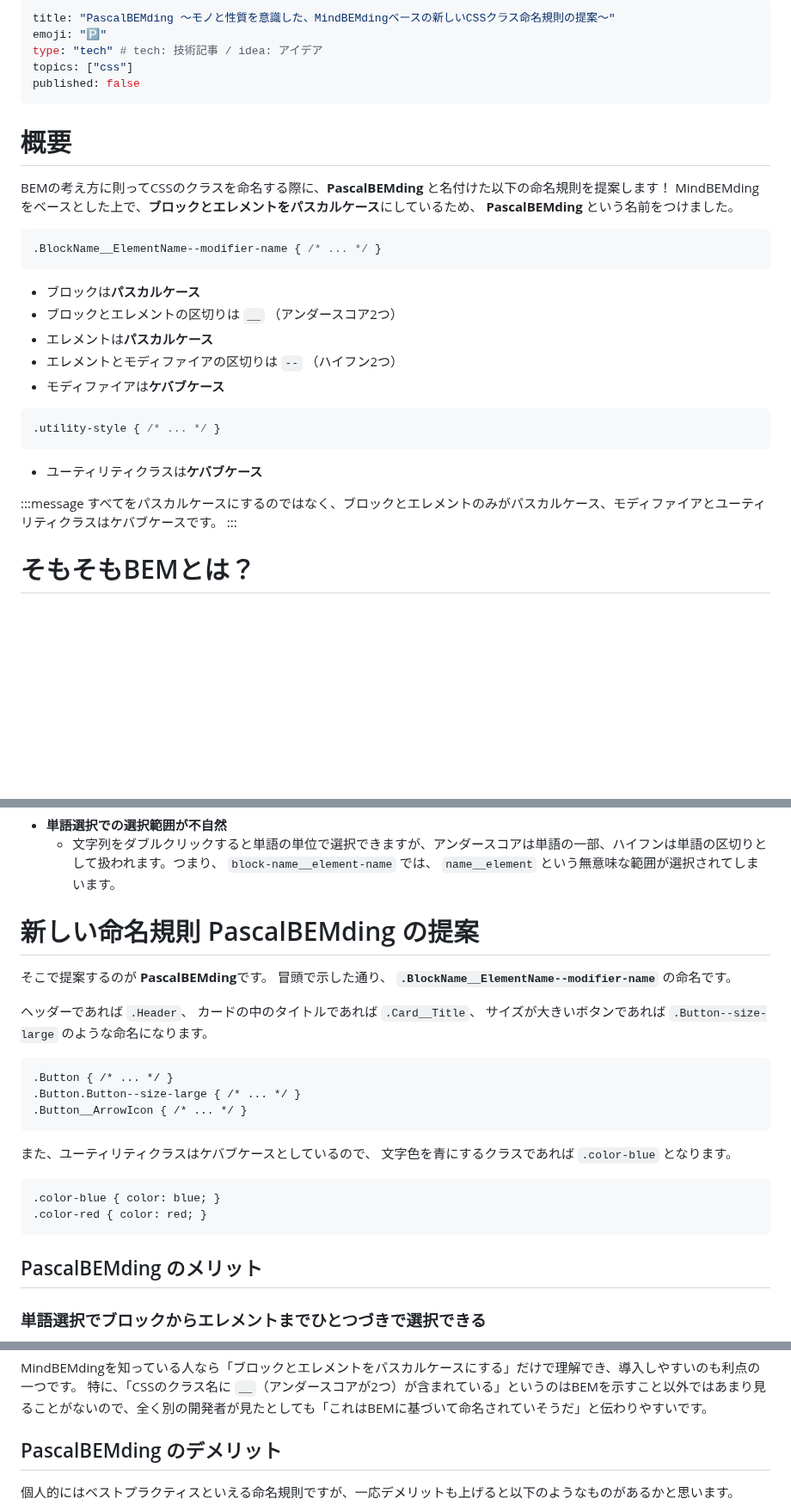
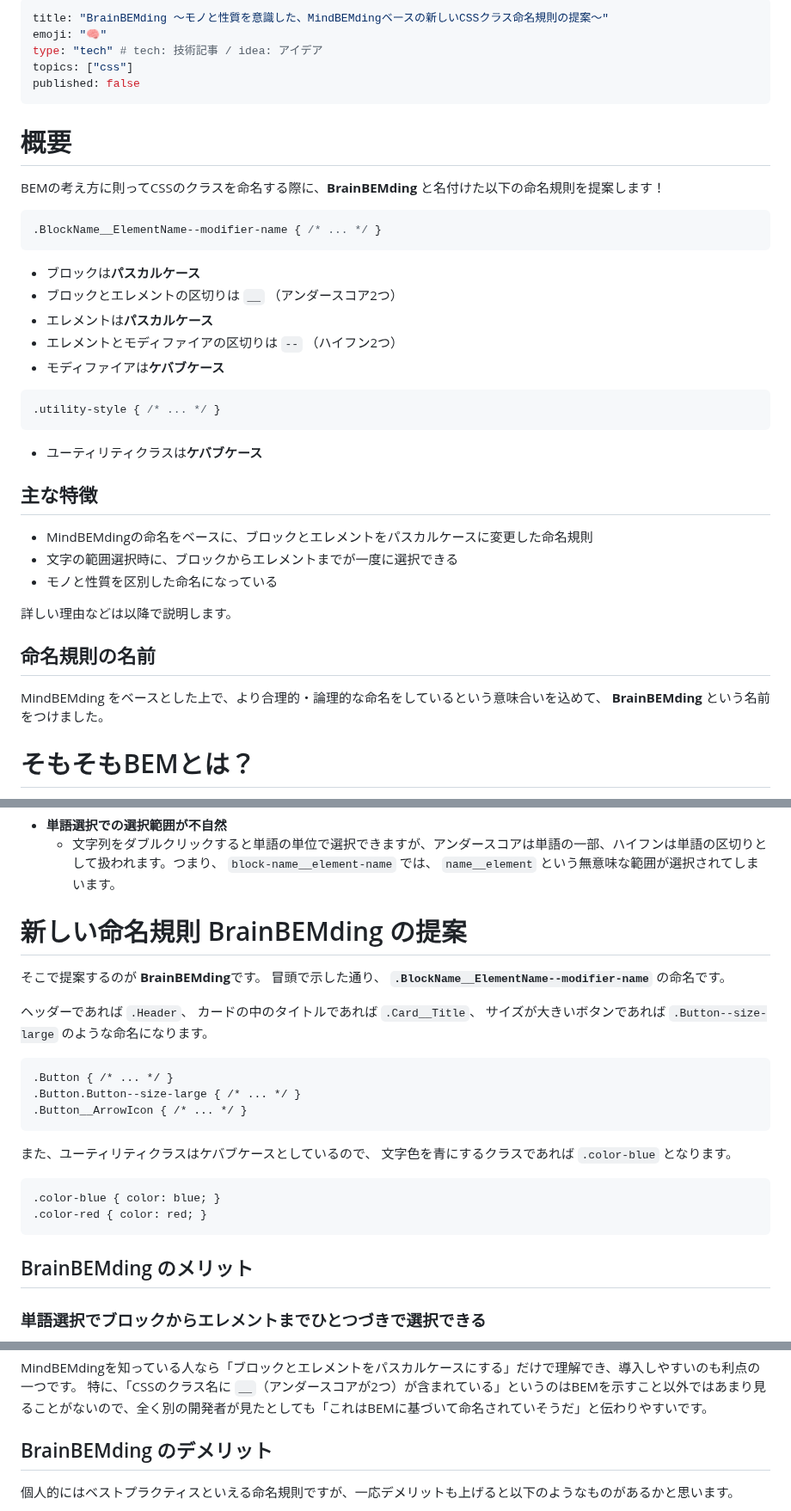
Before and after one commit to kagankan/zenn-articles, a Markdown page: articles/css-brain-bemding.md, 3 parts joined by grey strips. Shown at 86% size. Drawn GitHub-style; blank space fills up the shorter version.

Commit message:
BrainBEMdingに変更

````diff
--- a/articles/css-pascal-bemding.md
+++ b/articles/css-brain-bemding.md
@@ -1,6 +1,6 @@
 ---
-title: "PascalBEMding ～モノと性質を意識した、MindBEMdingベースの新しいCSSクラス命名規則の提案～"
-emoji: "🅿️"
+title: "BrainBEMding ～モノと性質を意識した、MindBEMdingベースの新しいCSSクラス命名規則の提案～"
+emoji: "🧠"
 type: "tech" # tech: 技術記事 / idea: アイデア
 topics: ["css"]
 published: false
@@ -8,8 +8,7 @@ published: false
 
 # 概要
 
-BEMの考え方に則ってCSSのクラスを命名する際に、**PascalBEMding** と名付けた以下の命名規則を提案します！
-MindBEMding をベースとした上で、**ブロックとエレメントをパスカルケース**にしているため、 **PascalBEMding** という名前をつけました。
+BEMの考え方に則ってCSSのクラスを命名する際に、**BrainBEMding** と名付けた以下の命名規則を提案します！
 
 ```css
 .BlockName__ElementName--modifier-name { /* ... */ }
@@ -27,9 +26,17 @@ MindBEMding をベースとした上で、**ブロックとエレメントをパ
 
 - ユーティリティクラスは**ケバブケース**
 
-:::message
-すべてをパスカルケースにするのではなく、ブロックとエレメントのみがパスカルケース、モディファイアとユーティリティクラスはケバブケースです。
-:::
+## 主な特徴
+
+- MindBEMdingの命名をベースに、ブロックとエレメントをパスカルケースに変更した命名規則
+- 文字の範囲選択時に、ブロックからエレメントまでが一度に選択できる
+- モノと性質を区別した命名になっている
+
+詳しい理由などは以降で説明します。
+
+## 命名規則の名前
+
+MindBEMding をベースとした上で、より合理的・論理的な命名をしているという意味合いを込めて、 **BrainBEMding** という名前をつけました。
 
 
 # そもそもBEMとは？
@@ -80,9 +87,9 @@ https://gist.github.com/juno/6182957
 - **単語選択での選択範囲が不自然**
   - 文字列をダブルクリックすると単語の単位で選択できますが、アンダースコアは単語の一部、ハイフンは単語の区切りとして扱われます。つまり、 `block-name__element-name` では、 `name__element` という無意味な範囲が選択されてしまいます。
 
-# 新しい命名規則 PascalBEMding の提案
+# 新しい命名規則 BrainBEMding の提案
 
-そこで提案するのが **PascalBEMding**です。
+そこで提案するのが **BrainBEMding**です。
 冒頭で示した通り、 **`.BlockName__ElementName--modifier-name`** の命名です。
 
 ヘッダーであれば `.Header`、
@@ -103,7 +110,7 @@ https://gist.github.com/juno/6182957
 .color-red { color: red; }
 ```
 
-## PascalBEMding のメリット
+## BrainBEMding のメリット
 
 ### 単語選択でブロックからエレメントまでひとつづきで選択できる
 
@@ -153,7 +160,7 @@ React や Vue、そして個人的に最近よく使う Astro などのフレー
 MindBEMdingを知っている人なら「ブロックとエレメントをパスカルケースにする」だけで理解でき、導入しやすいのも利点の一つです。
 特に、「CSSのクラス名に `__`（アンダースコアが2つ）が含まれている」というのはBEMを示すこと以外ではあまり見ることがないので、全く別の開発者が見たとしても「これはBEMに基づいて命名されていそうだ」と伝わりやすいです。
 
-## PascalBEMding のデメリット
+## BrainBEMding のデメリット
 
 個人的にはベストプラクティスといえる命名規則ですが、一応デメリットも上げると以下のようなものがあるかと思います。
 
````
Also changed, not shown: other parts of articles/css-brain-bemding.md (+1 -1 lines).
